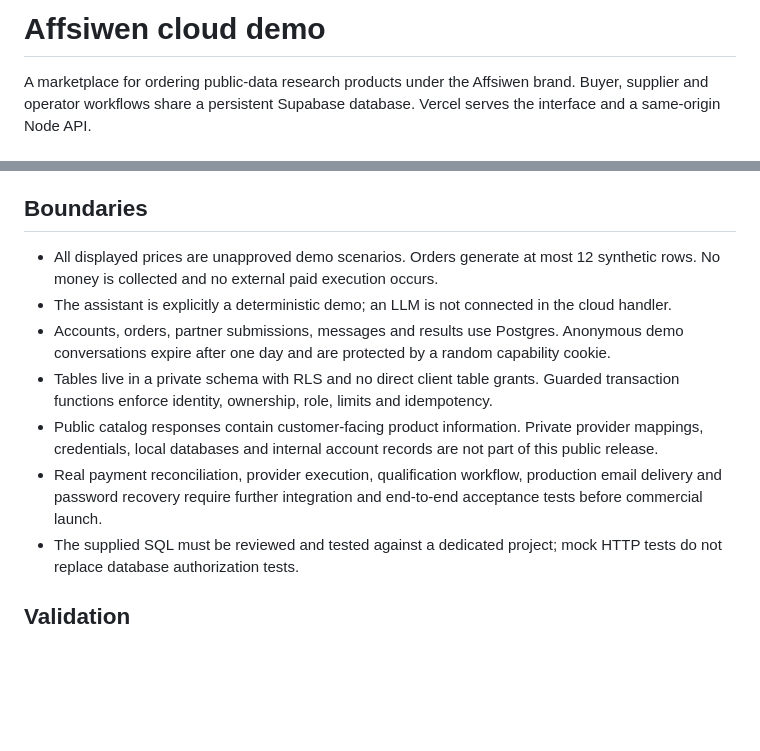
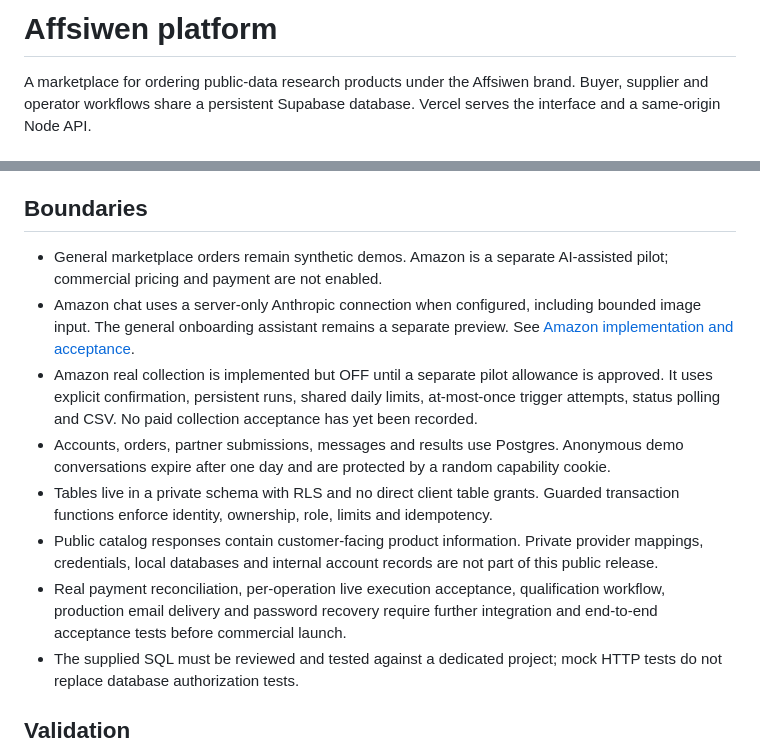
Before and after one commit to affsiw7/Affsiwen-platform, a Markdown page: README.md, 2 parts joined by grey strips. GitHub-like rendering; blank space fills up the shorter version.

Commit message:
Update platform status for live AI chat and gated data execution

```diff
--- a/README.md
+++ b/README.md
@@ -1,4 +1,4 @@
-# Affsiwen cloud demo
+# Affsiwen platform
 
 A marketplace for ordering public-data research products under the Affsiwen brand. Buyer, supplier and operator workflows share a persistent Supabase database. Vercel serves the interface and a same-origin Node API.
 
@@ -13,12 +13,13 @@ A marketplace for ordering public-data research products under the Affsiwen bran
 
 ## Boundaries
 
-- All displayed prices are unapproved demo scenarios. Orders generate at most 12 synthetic rows. No money is collected and no external paid execution occurs.
-- The assistant is explicitly a deterministic demo; an LLM is not connected in the cloud handler.
+- General marketplace orders remain synthetic demos. Amazon is a separate AI-assisted pilot; commercial pricing and payment are not enabled.
+- Amazon chat uses a server-only Anthropic connection when configured, including bounded image input. The general onboarding assistant remains a separate preview. See [Amazon implementation and acceptance](docs/AMAZON_PRODUCT.md).
+- Amazon real collection is implemented but OFF until a separate pilot allowance is approved. It uses explicit confirmation, persistent runs, shared daily limits, at-most-once trigger attempts, status polling and CSV. No paid collection acceptance has yet been recorded.
 - Accounts, orders, partner submissions, messages and results use Postgres. Anonymous demo conversations expire after one day and are protected by a random capability cookie.
 - Tables live in a private schema with RLS and no direct client table grants. Guarded transaction functions enforce identity, ownership, role, limits and idempotency.
 - Public catalog responses contain customer-facing product information. Private provider mappings, credentials, local databases and internal account records are not part of this public release.
-- Real payment reconciliation, provider execution, qualification workflow, production email delivery and password recovery require further integration and end-to-end acceptance tests before commercial launch.
+- Real payment reconciliation, per-operation live execution acceptance, qualification workflow, production email delivery and password recovery require further integration and end-to-end acceptance tests before commercial launch.
 - The supplied SQL must be reviewed and tested against a dedicated project; mock HTTP tests do not replace database authorization tests.
 
 ## Validation
```
